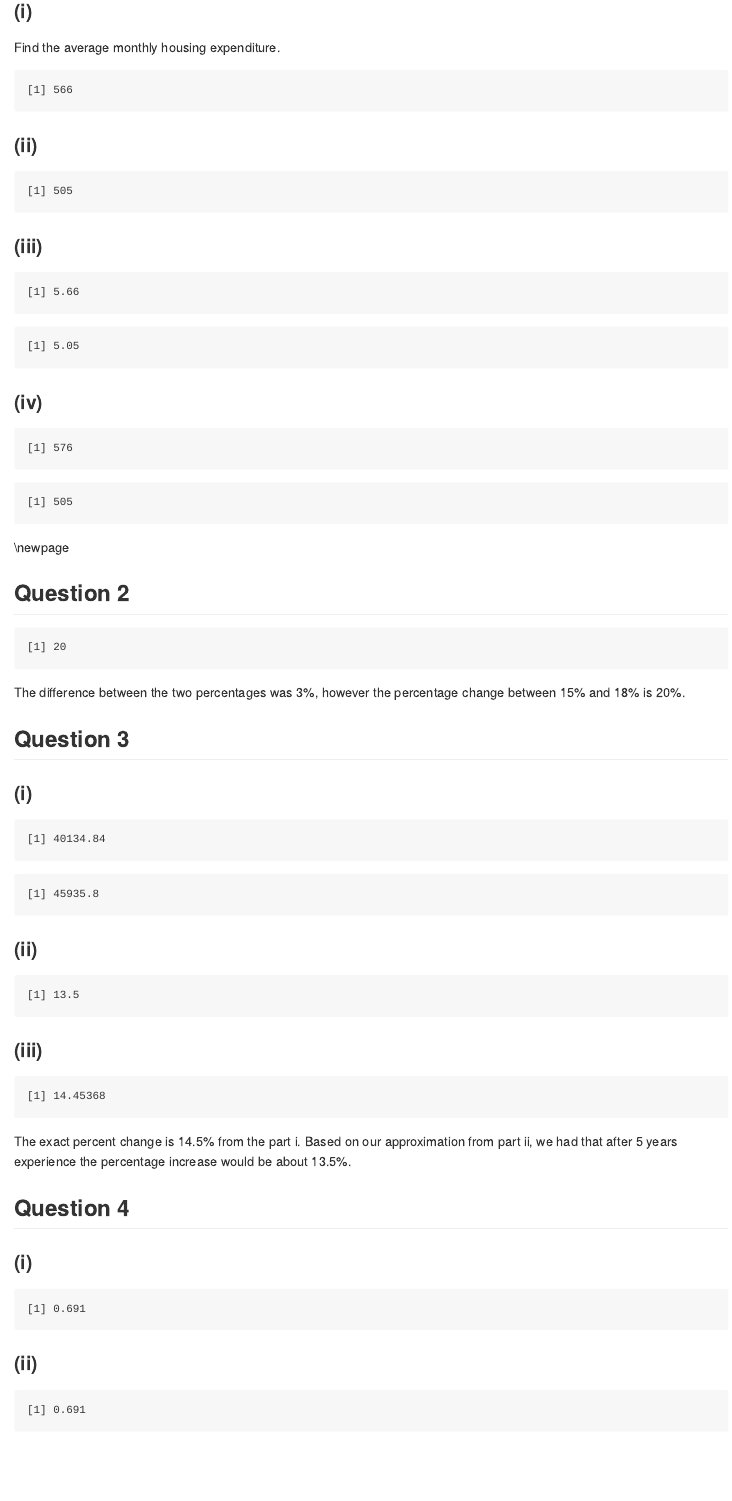
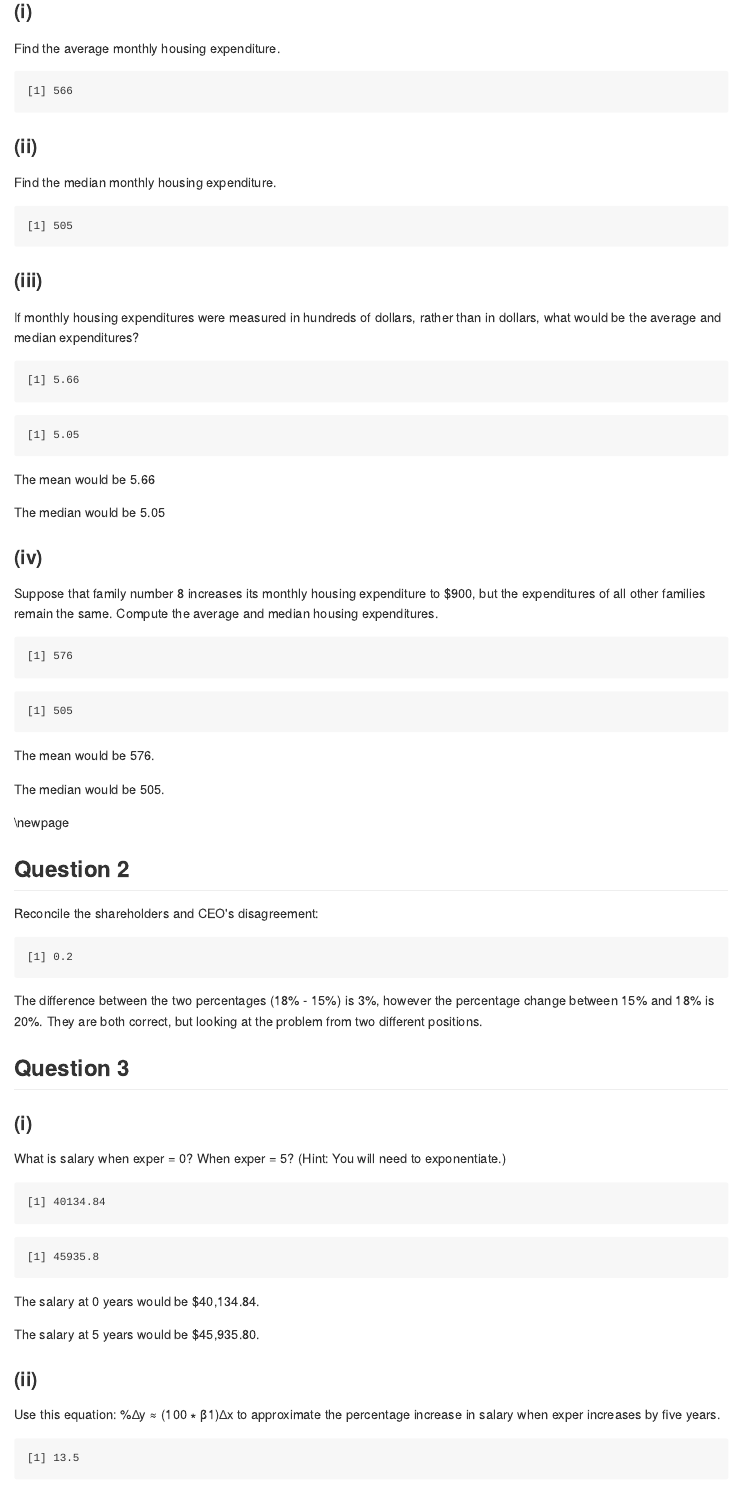
Before and after one commit to austinhal/ecn4330, an R Markdown document (HW3/HW_template_Rmarkdown.Rmd): the page in a window 1100 px wide, from 820 px down before the commit and from 220 px down after it, so that both start at the same text. The pictures show the output file HW3/HW_template_Rmarkdown.md that the author committed with the source, drawn offline in the style of GitHub.

Commit message:
final hw3

````diff
--- a/HW3/HW_template_Rmarkdown.Rmd
+++ b/HW3/HW_template_Rmarkdown.Rmd
@@ -34,11 +34,15 @@ mean(family$monthly_expense)
 ```
 
 ### (ii)
+
+Find the median monthly housing expenditure.
 ```{r echo=FALSE, comment=NA}
 median(family$monthly_expense)
 ```
 
 ### (iii)
+
+If monthly housing expenditures were measured in hundreds of dollars, rather than in dollars, what would be the average and median expenditures?
 ```{r echo=FALSE, comment=NA}
 adj1 <- family %>%
   mutate(
@@ -48,25 +52,39 @@ adj1 <- family %>%
 mean(adj1$hundreds_dollar)
 median(adj1$hundreds_dollar)
 ```
+The mean would be 5.66
 
+The median would be 5.05
 
 ### (iv)
-```{r echo=FALSE, comment=NA}
+
+Suppose that family number 8 increases its monthly housing expenditure to $900, but the expenditures of all other families remain the same. Compute the average and median housing expenditures.
+```{r echo=FALSE, message=TRUE, comment=NA}
 adj2 <- family
 adj2[8,2] <- adj2[8,2] + 100
+
+# Mean
 mean(adj2$monthly_expense)
+# Median
 median(adj2$monthly_expense)
 ```
+The mean would be 576.
+
+The median would be 505.
 
 \newpage
 
 ## Question 2
+
+Reconcile the shareholders and CEO's disagreement:
 ```{r echo=FALSE, comment=NA}
-(18-15)/15*100
+(18-15)/15
+
+# The percentage change from 15% to 18% represents a 20% increase.
 ```
 
 
-The difference between the two percentages was 3%, however the percentage change between 15% and 18% is 20%.
+The difference between the two percentages (18% - 15%) is 3%, however the percentage change between 15% and 18% is 20%. They are both correct, but looking at the problem from two different positions.
 
 ## Question 3
 
@@ -79,15 +97,22 @@ calc_salary <- function(x){
 
 
 ### (i)
+
+What is salary when exper = 0? When exper = 5? (Hint: You will need to
+exponentiate.)
+
 ```{r echo=FALSE, comment=NA}
 sal0 <- calc_salary(0)
 sal5 <- calc_salary(5)
 sal0
 sal5
 ```
+The salary at 0 years would be $40,134.84.
 
+The salary at 5 years would be $45,935.80.
 
 ### (ii)
+Use this equation: %∆y ≈ (100 ∗ β1)∆x to approximate the percentage increase in salary when exper increases by five years.
 ```{r echo=FALSE, comment=NA}
 calc_percent <- function(x){
   (100*0.027)*x
@@ -101,4 +128,3 @@ calc_percent(5)
 ```{r echo=FALSE, comment=NA}
 ((sal5-sal0)/sal0)*100
 ```
-The exact percent change is 14.5% from the part i. Based on our approximation from part ii, we had that after 5 years experience the percentage increase would be about 13.5%.
````
Also changed, not shown: HW3/HW_template_Rmarkdown.md, HW3/HW_template_Rmarkdown.Rmd (32 more changed lines), 1 other file.
